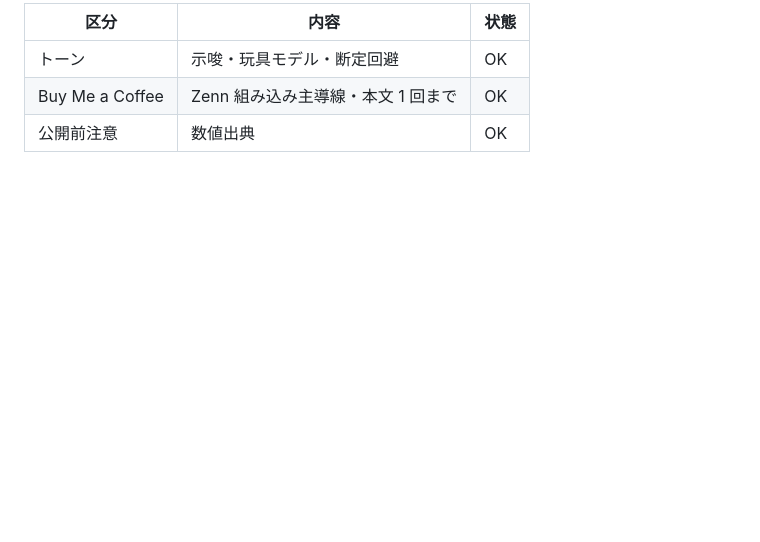
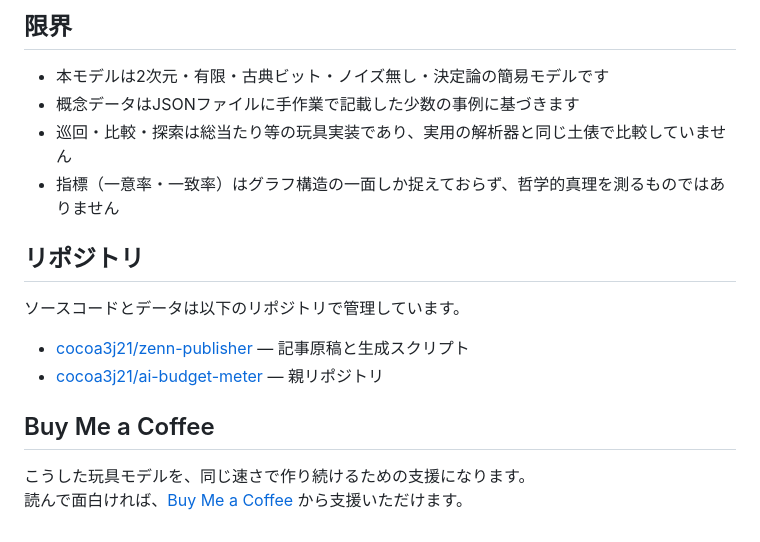
Before and after one commit to cocoa3j21/zenn-publisher, a Markdown page: articles/philosophy-engine-addendum.md, the part around one of its changes. Rendered like a GitHub page; blank space fills up the shorter version.

```diff
--- a/articles/philosophy-engine-addendum.md
+++ b/articles/philosophy-engine-addendum.md
@@ -64,6 +46,19 @@ published: true
 
-| 区分 | 内容 | 状態 |
-|---|---|---|
-| トーン | 示唆・玩具モデル・断定回避 | OK |
-| Buy Me a Coffee | Zenn 組み込み主導線・本文 1 回まで | OK |
-| 公開前注意 | 数値出典 | OK |
+## 限界
+
+- 本モデルは2次元・有限・古典ビット・ノイズ無し・決定論の簡易モデルです
+- 概念データはJSONファイルに手作業で記載した少数の事例に基づきます
+- 巡回・比較・探索は総当たり等の玩具実装であり、実用の解析器と同じ土俵で比較していません
+- 指標（一意率・一致率）はグラフ構造の一面しか捉えておらず、哲学的真理を測るものではありません
+
+## リポジトリ
+
+ソースコードとデータは以下のリポジトリで管理しています。
+
+- [cocoa3j21/zenn-publisher](https://github.com/cocoa3j21/zenn-publisher) — 記事原稿と生成スクリプト
+- [cocoa3j21/ai-budget-meter](https://github.com/cocoa3j21/ai-budget-meter) — 親リポジトリ
+
+## Buy Me a Coffee
+
+こうした玩具モデルを、同じ速さで作り続けるための支援になります。
+読んで面白ければ、[Buy Me a Coffee](https://www.buymeacoffee.com/cocoa3j21) から支援いただけます。
```
Also changed, not shown: other parts of articles/philosophy-engine-addendum.md (+20 -38 lines), images/philosophy-engine-concept-graph.png (added), 4 other files.
